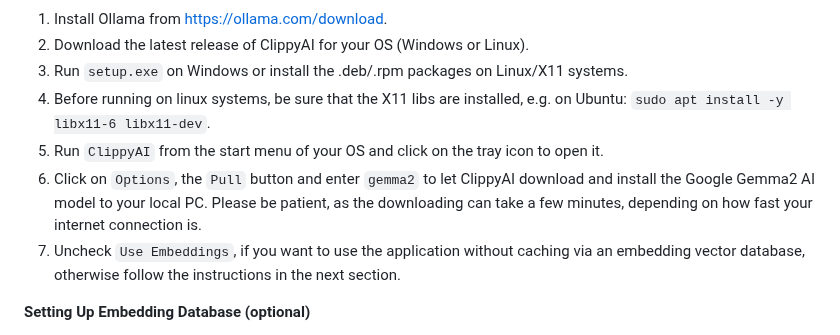
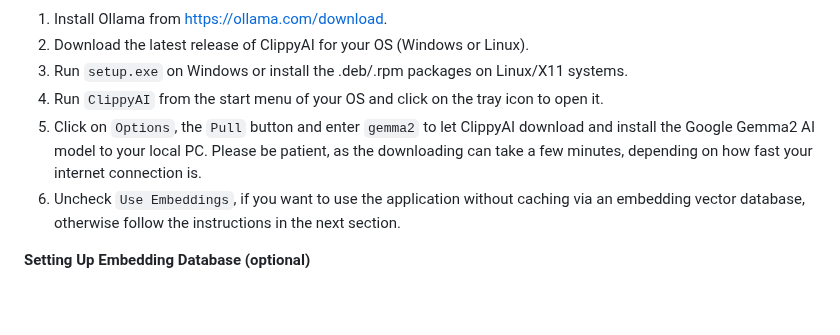
Before and after one commit to MrDoe/ClippyAI, a Markdown page: README.md, the part around the change. Drawn GitHub-style; blank space fills up the shorter version.

```diff
--- a/README.md
+++ b/README.md
@@ -32,10 +32,9 @@ after it is copied or cut. The clipboard's content can then be sent along with a
 1. Install Ollama from [https://ollama.com/download](https://ollama.com/download).
 2. Download the latest release of ClippyAI for your OS (Windows or Linux).
 3. Run `setup.exe` on Windows or install the .deb/.rpm packages on Linux/X11 systems.
-4. Before running on linux systems, be sure that the X11 libs are installed, e.g. on Ubuntu: `sudo apt install -y libx11-6 libx11-dev`.
-5. Run `ClippyAI` from the start menu of your OS and click on the tray icon to open it.
-6. Click on `Options`, the `Pull` button and enter `gemma2` to let ClippyAI download and install the Google Gemma2 AI model to your local PC. Please be patient, as the downloading can take a few minutes, depending on how fast your internet connection is.
-7. Uncheck `Use Embeddings`, if you want to use the application without caching via an embedding vector database, otherwise follow the instructions in the next section.
+4. Run `ClippyAI` from the start menu of your OS and click on the tray icon to open it.
+5. Click on `Options`, the `Pull` button and enter `gemma2` to let ClippyAI download and install the Google Gemma2 AI model to your local PC. Please be patient, as the downloading can take a few minutes, depending on how fast your internet connection is.
+6. Uncheck `Use Embeddings`, if you want to use the application without caching via an embedding vector database, otherwise follow the instructions in the next section.
 
 **Setting Up Embedding Database (optional)**
 1. Install PostgreSQL database and pgai:
```
